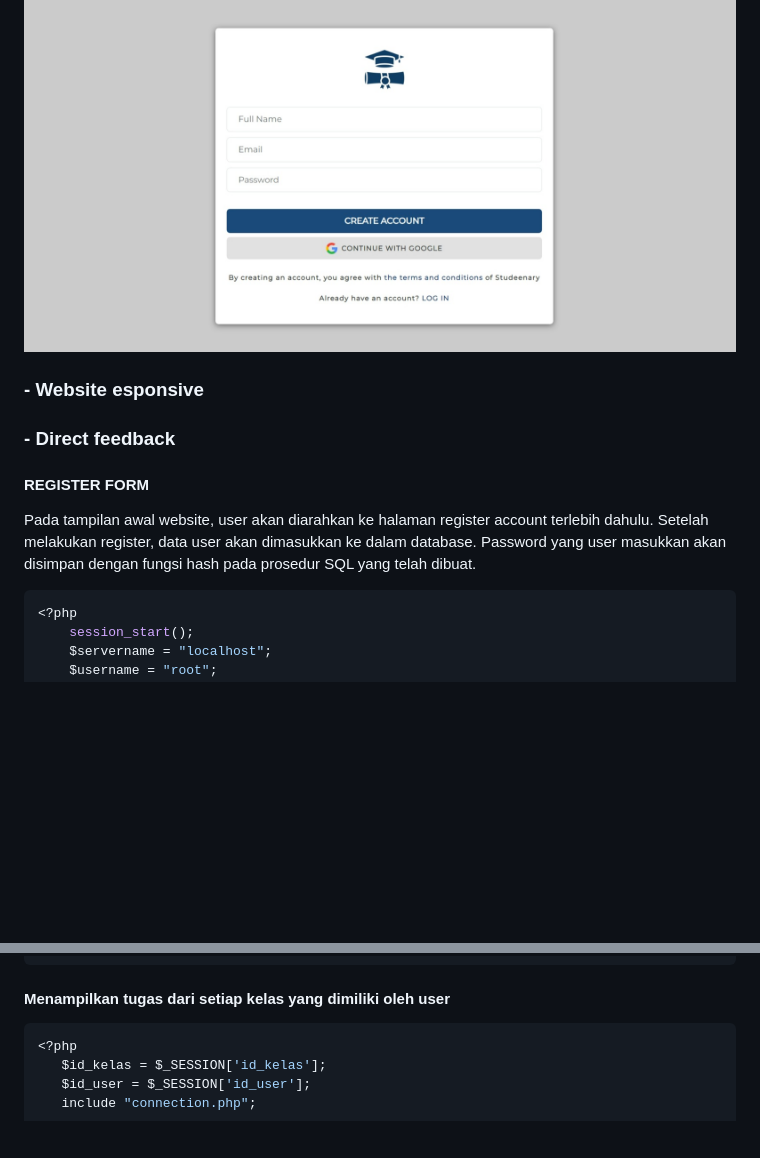
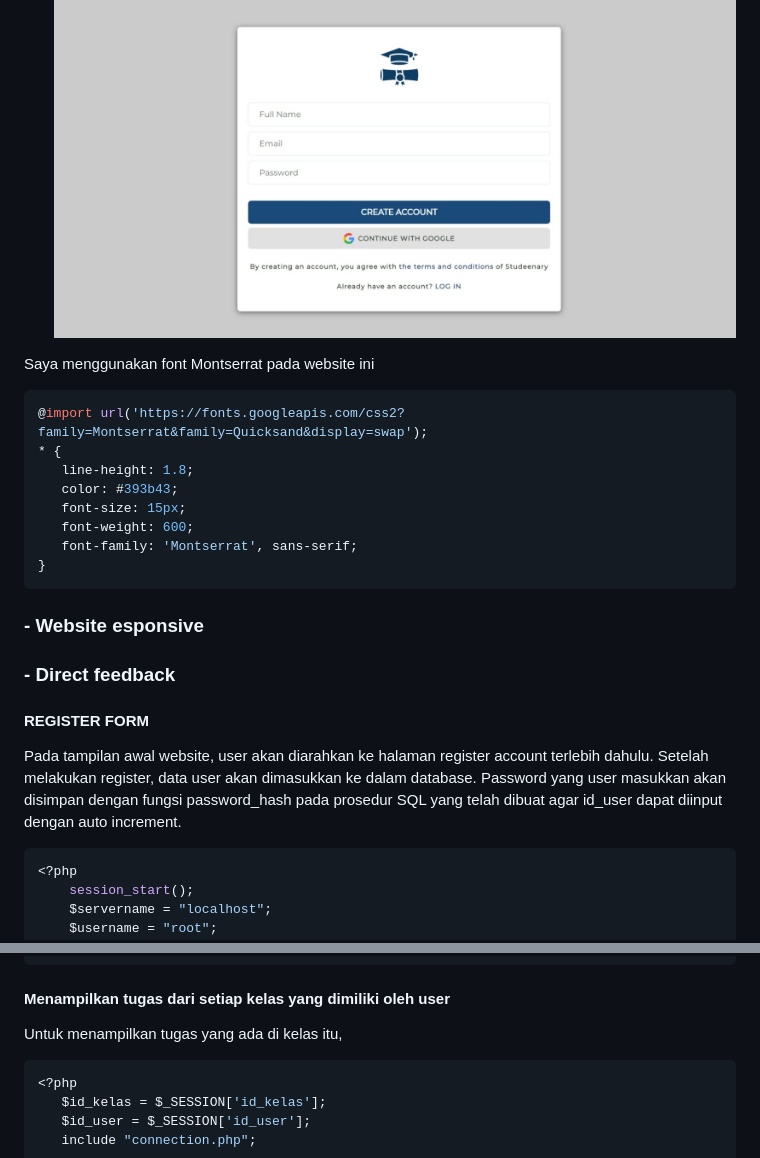
Before and after one commit to imrismaa/UASPPW1_22-505613-SV-21835_Studeenary, a Markdown page: README.md, 2 parts joined by grey strips. Drawn GitHub-style; blank space fills up the shorter version.

````diff
--- a/README.md
+++ b/README.md
@@ -30,9 +31,26 @@ Tampilan ketika SIGN UP
 ![image](https://github.com/imrismaa/UASPPW1_22-505613-SV-21835_Studeenary/blob/main/assets/Web%20capture_20-6-2023_71412_localhost.jpeg)
+
+Saya menggunakan font Montserrat pada website ini
+
+```css
+@import url('https://fonts.googleapis.com/css2?family=Montserrat&family=Quicksand&display=swap');
+* {
+   line-height: 1.8;
+   color: #393b43;
+   font-size: 15px;
+   font-weight: 600;
+   font-family: 'Montserrat', sans-serif;
+}
+```
+
 ### - Website esponsive
+
+
+
 
 ### - Direct feedback
 #### REGISTER FORM
-Pada tampilan awal website, user akan diarahkan ke halaman register account terlebih dahulu. Setelah melakukan register, data user akan dimasukkan ke dalam database. Password yang user masukkan akan disimpan dengan fungsi hash pada prosedur SQL yang telah dibuat.
+Pada tampilan awal website, user akan diarahkan ke halaman register account terlebih dahulu. Setelah melakukan register, data user akan dimasukkan ke dalam database. Password yang user masukkan akan disimpan dengan fungsi password_hash pada prosedur SQL yang telah dibuat agar id_user dapat diinput dengan auto increment.
 ```php
 <?php
     session_start();
@@ -301,6 +355,8 @@
 ```
 
 #### Menampilkan tugas dari setiap kelas yang dimiliki oleh user
+Untuk menampilkan tugas yang ada di kelas itu,
+
 ```php
 <?php
    $id_kelas = $_SESSION['id_kelas'];
````
Also changed, not shown: other parts of README.md (+40 -3 lines).
